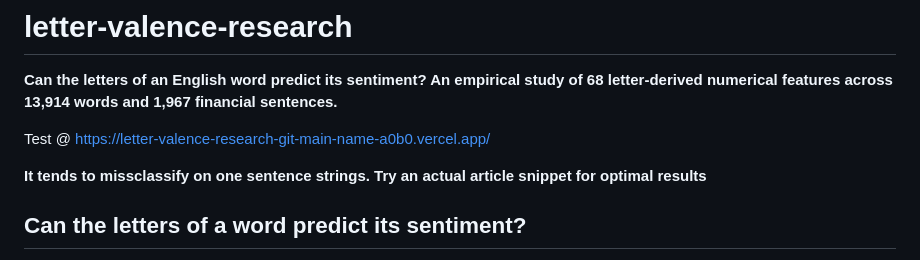
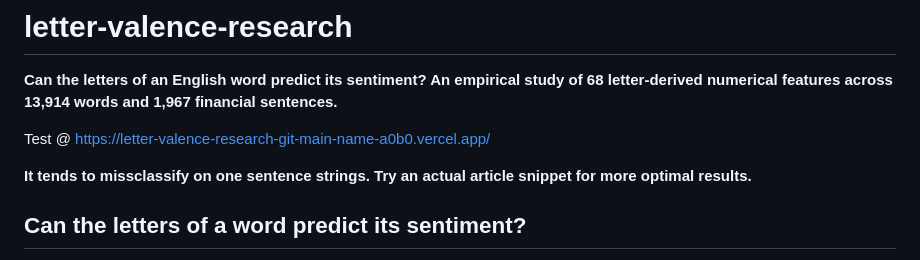
Before and after one commit to 1AL1-DATA/letter-valence-research, a Markdown page: README.md, the part around the change. GitHub-like rendering.

```diff
--- a/README.md
+++ b/README.md
@@ -4,7 +4,7 @@
 
 Test @ https://letter-valence-research-git-main-name-a0b0.vercel.app/
 
-**It tends to missclassify on one sentence strings. Try an actual article snippet for optimal results**
+**It tends to missclassify on one sentence strings. Try an actual article snippet for more optimal results.**
 
 ## Can the letters of a word predict its sentiment?
 
```
